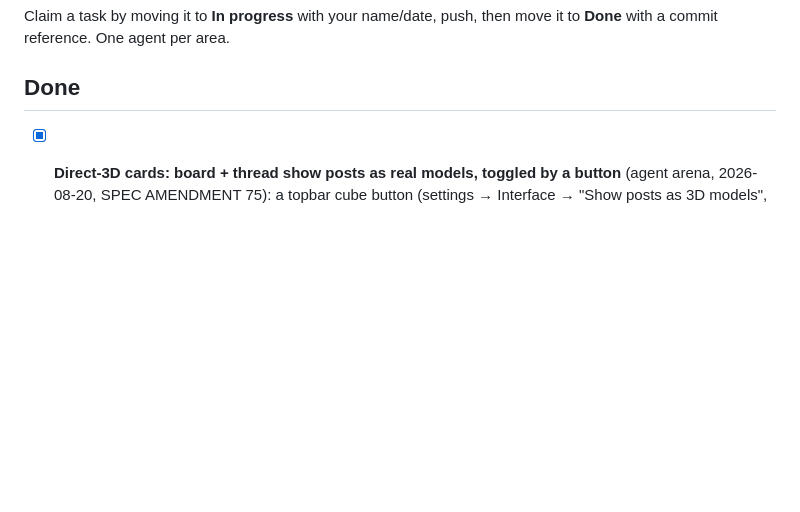
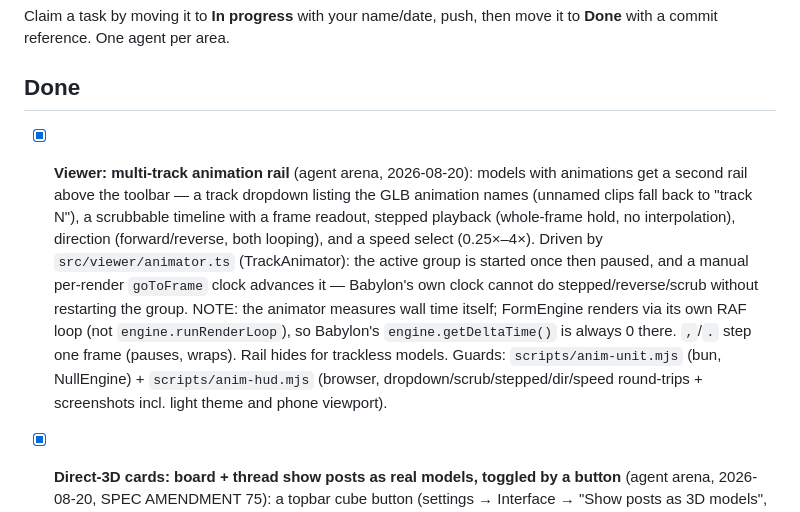
Before and after one commit to SodoMita/f0, a Markdown page: docs/STATUS.md, the part around the change. GitHub-like rendering; blank space fills up the shorter version.

Commit message:
docs: record the viewer animation rail (STATUS done entry, ARCHITECTURE module map)
Co-authored-by: arena-agent <297053741+arena-agent@users.noreply.github.com>

```diff
--- a/docs/STATUS.md
+++ b/docs/STATUS.md
@@ -4,6 +4,23 @@ Claim a task by moving it to **In progress** with your name/date, push, then
 move it to **Done** with a commit reference. One agent per area.
 
 ## Done
+
+- [x] **Viewer: multi-track animation rail** (agent arena, 2026-08-20):
+      models with animations get a second rail above the toolbar — a track
+      dropdown listing the GLB animation names (unnamed clips fall back to
+      "track N"), a scrubbable timeline with a frame readout, stepped playback
+      (whole-frame hold, no interpolation), direction (forward/reverse, both
+      looping), and a speed select (0.25×–4×). Driven by
+      `src/viewer/animator.ts` (TrackAnimator): the active group is started
+      once then paused, and a manual per-render `goToFrame` clock advances it —
+      Babylon's own clock cannot do stepped/reverse/scrub without restarting
+      the group. NOTE: the animator measures wall time itself; FormEngine
+      renders via its own RAF loop (not `engine.runRenderLoop`), so Babylon's
+      `engine.getDeltaTime()` is always 0 there. `,`/`.` step one frame
+      (pauses, wraps). Rail hides for trackless models. Guards:
+      `scripts/anim-unit.mjs` (bun, NullEngine) + `scripts/anim-hud.mjs`
+      (browser, dropdown/scrub/stepped/dir/speed round-trips + screenshots
+      incl. light theme and phone viewport).
 
 - [x] **Direct-3D cards: board + thread show posts as real models, toggled by
       a button** (agent arena, 2026-08-20, SPEC AMENDMENT 75): a topbar cube
```
Also changed, not shown: docs/ARCHITECTURE.md (+3 -0 lines).
